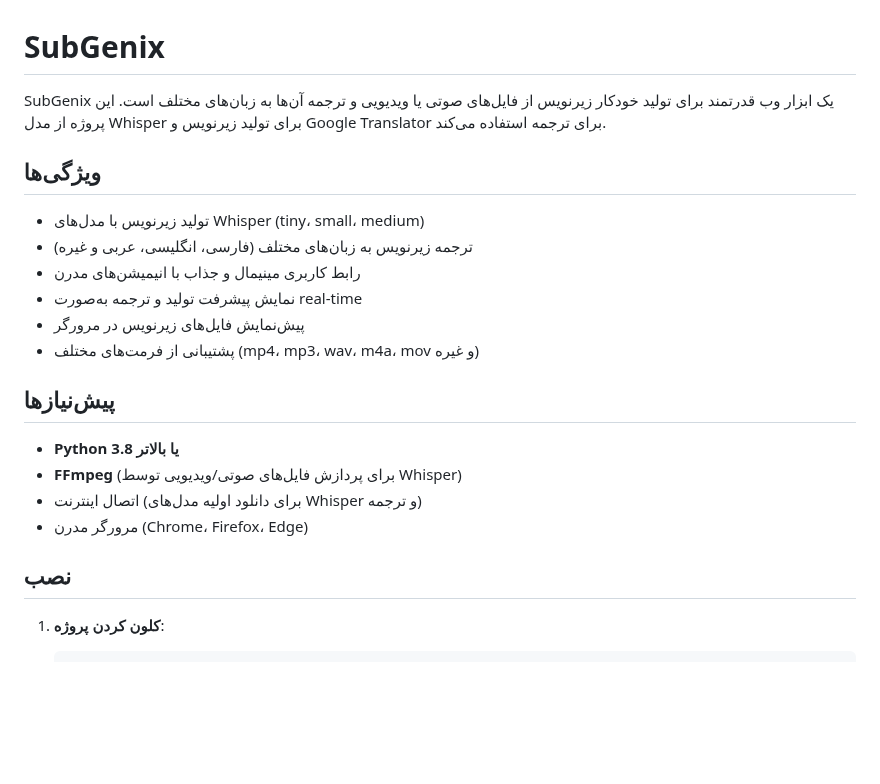
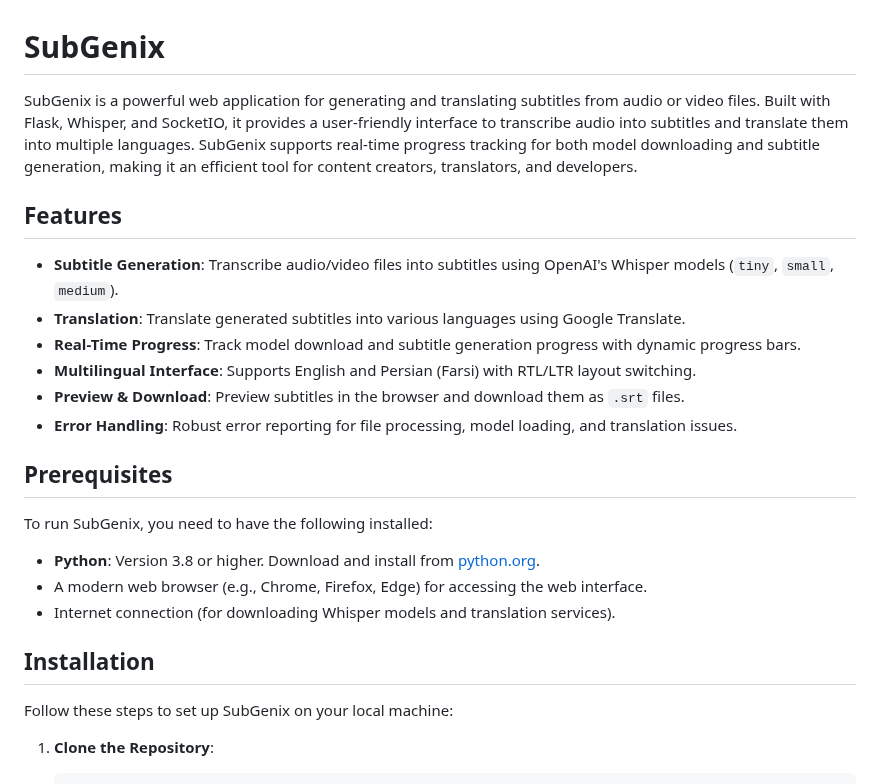
Before and after one commit to tahasite/SubGenix, a Markdown page: README.md, the part around one of its changes. Drawn GitHub-style; blank space fills up the shorter version.

````diff
--- a/README.md
+++ b/README.md
@@ -1,21 +1,27 @@
 # SubGenix
 
-SubGenix یک ابزار وب قدرتمند برای تولید خودکار زیرنویس از فایل‌های صوتی یا ویدیویی و ترجمه آن‌ها به زبان‌های مختلف است. این پروژه از مدل Whisper برای تولید زیرنویس و Google Translator برای ترجمه استفاده می‌کند.
+SubGenix is a powerful web application for generating and translating subtitles from audio or video files. Built with Flask, Whisper, and SocketIO, it provides a user-friendly interface to transcribe audio into subtitles and translate them into multiple languages. SubGenix supports real-time progress tracking for both model downloading and subtitle generation, making it an efficient tool for content creators, translators, and developers.
 
-## ویژگی‌ها
-- تولید زیرنویس با مدل‌های Whisper (tiny، small، medium)
-- ترجمه زیرنویس به زبان‌های مختلف (فارسی، انگلیسی، عربی و غیره)
-- رابط کاربری مینیمال و جذاب با انیمیشن‌های مدرن
-- نمایش پیشرفت تولید و ترجمه به‌صورت real-time
-- پیش‌نمایش فایل‌های زیرنویس در مرورگر
-- پشتیبانی از فرمت‌های مختلف (mp4، mp3، wav، m4a، mov و غیره)
+## Features
 
-## پیش‌نیازها
-- **Python 3.8 یا بالاتر**
-- **FFmpeg** (برای پردازش فایل‌های صوتی/ویدیویی توسط Whisper)
-- اتصال اینترنت (برای دانلود اولیه مدل‌های Whisper و ترجمه)
-- مرورگر مدرن (Chrome، Firefox، Edge)
+- **Subtitle Generation**: Transcribe audio/video files into subtitles using OpenAI's Whisper models (`tiny`, `small`, `medium`).
+- **Translation**: Translate generated subtitles into various languages using Google Translate.
+- **Real-Time Progress**: Track model download and subtitle generation progress with dynamic progress bars.
+- **Multilingual Interface**: Supports English and Persian (Farsi) with RTL/LTR layout switching.
+- **Preview & Download**: Preview subtitles in the browser and download them as `.srt` files.
+- **Error Handling**: Robust error reporting for file processing, model loading, and translation issues.
 
-## نصب
-1. **کلون کردن پروژه**:
+## Prerequisites
+
+To run SubGenix, you need to have the following installed:
+
+- **Python**: Version 3.8 or higher. Download and install from [python.org](https://www.python.org/downloads/).
+- A modern web browser (e.g., Chrome, Firefox, Edge) for accessing the web interface.
+- Internet connection (for downloading Whisper models and translation services).
+
+## Installation
+
+Follow these steps to set up SubGenix on your local machine:
+
+1. **Clone the Repository**:
    ```bash
````
Also changed, not shown: other parts of README.md (+86 -75 lines).
